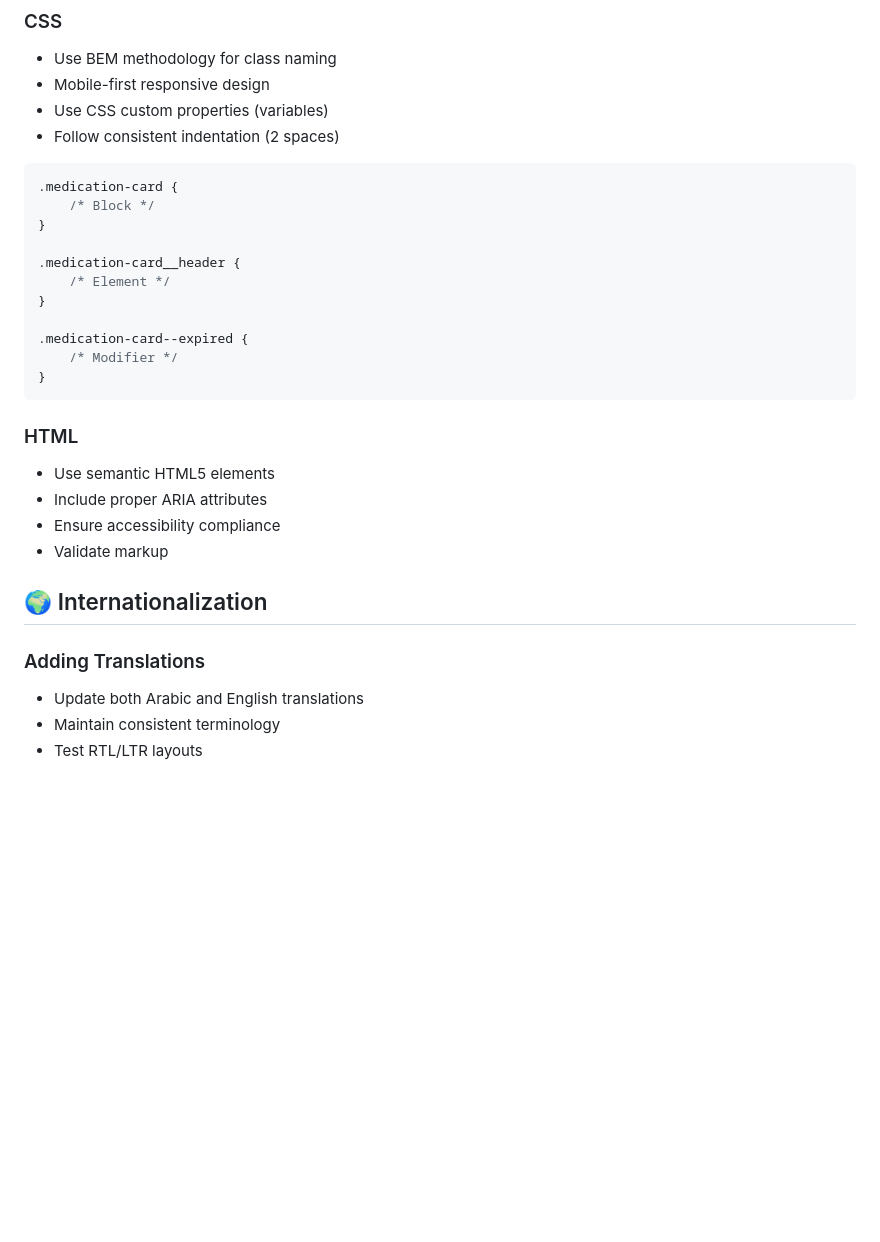
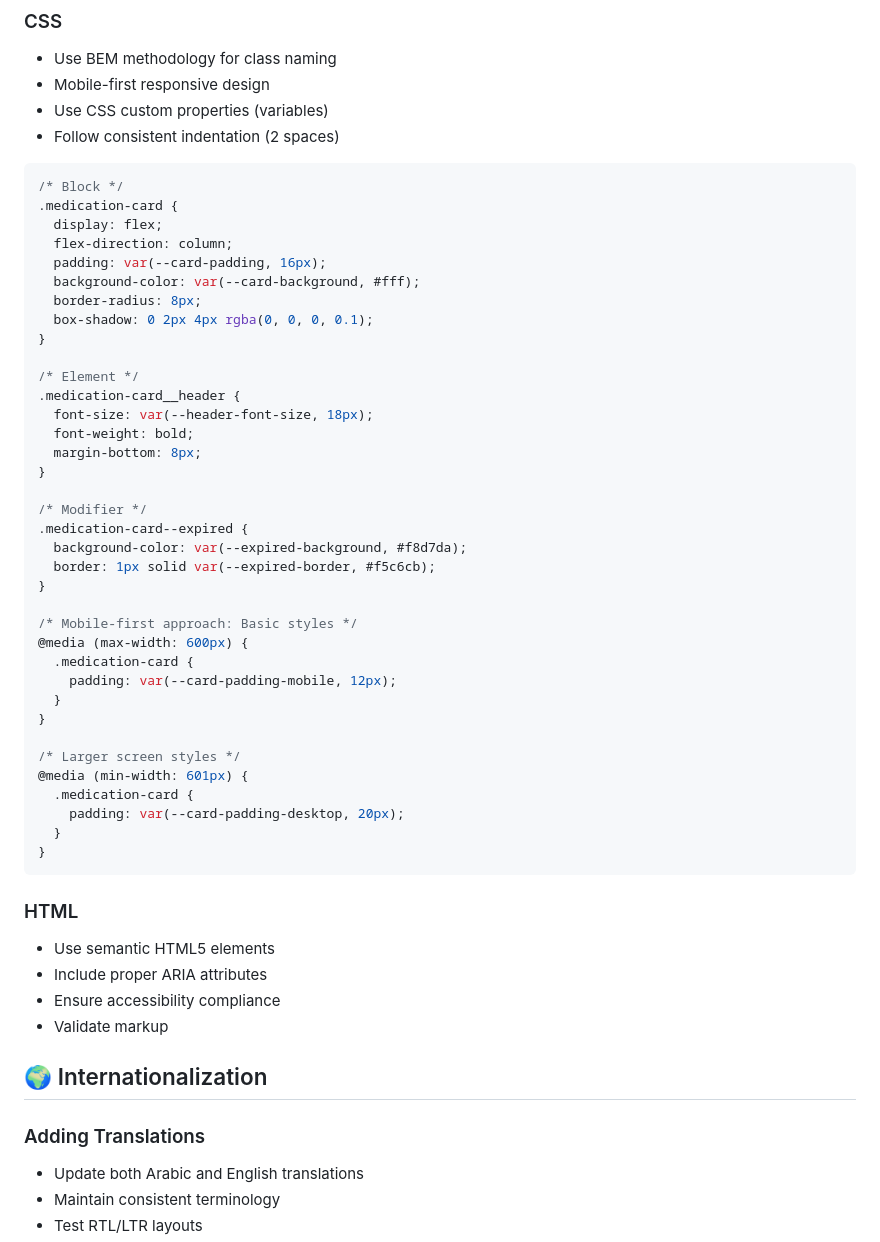
Before and after one commit to mohamed-samir-dev/meds-notifier, a Markdown page: docs/CONTRIBUTING.md, the part around the change printed below. Drawn GitHub-style; blank space fills up the shorter version.

Commit message:
update Contributing

````diff
--- a/docs/CONTRIBUTING.md
+++ b/docs/CONTRIBUTING.md
@@ -73,20 +93,46 @@ addMedication(medication) {
 - Follow consistent indentation (2 spaces)
 
 ```css
+/* Block */
 .medication-card {
-    /* Block */
+  display: flex;
+  flex-direction: column;
+  padding: var(--card-padding, 16px);
+  background-color: var(--card-background, #fff);
+  border-radius: 8px;
+  box-shadow: 0 2px 4px rgba(0, 0, 0, 0.1);
 }
 
+/* Element */
 .medication-card__header {
-    /* Element */
+  font-size: var(--header-font-size, 18px);
+  font-weight: bold;
+  margin-bottom: 8px;
 }
 
+/* Modifier */
 .medication-card--expired {
-    /* Modifier */
+  background-color: var(--expired-background, #f8d7da);
+  border: 1px solid var(--expired-border, #f5c6cb);
+}
+
+/* Mobile-first approach: Basic styles */
+@media (max-width: 600px) {
+  .medication-card {
+    padding: var(--card-padding-mobile, 12px);
+  }
+}
+
+/* Larger screen styles */
+@media (min-width: 601px) {
+  .medication-card {
+    padding: var(--card-padding-desktop, 20px);
+  }
 }
 ```
 
 ### HTML
+
 - Use semantic HTML5 elements
 - Include proper ARIA attributes
 - Ensure accessibility compliance
@@ -95,6 +141,7 @@ addMedication(medication) {
 ## 🌍 Internationalization
 
 ### Adding Translations
+
 - Update both Arabic and English translations
 - Maintain consistent terminology
 - Test RTL/LTR layouts
````
Also changed, not shown: other parts of docs/CONTRIBUTING.md (+43 -5 lines).
